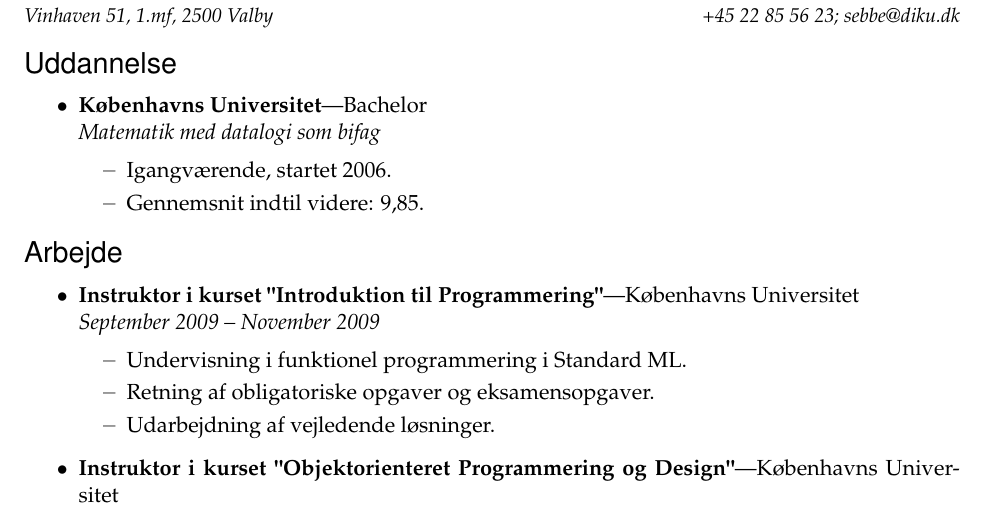
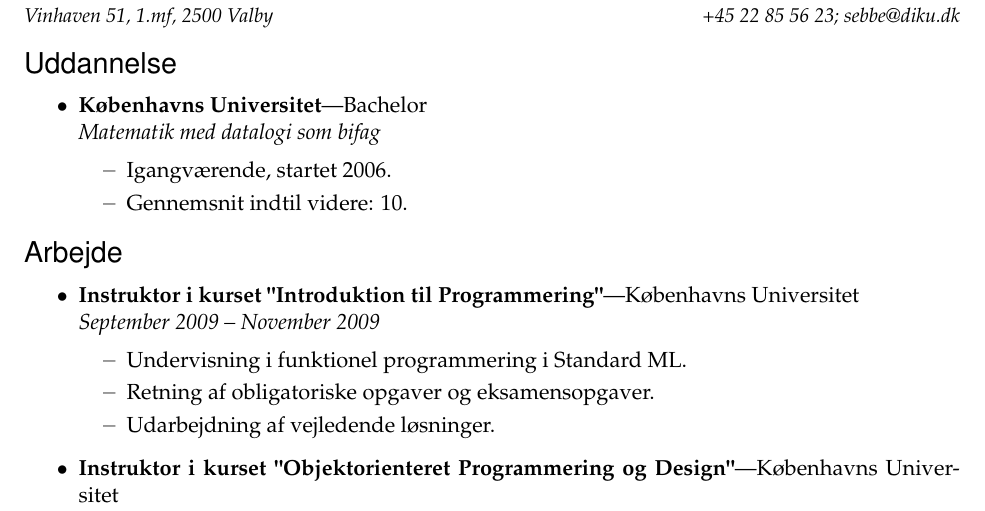
Before and after one commit to Eckankar/resume, a LaTeX CV (resume.tex): part of the page, cut so that both start at the same text. Compiled offline with pdfLaTeX.

Commit message:
opdatér gennemsnit

```diff
--- a/resume.tex
+++ b/resume.tex
@@ -108,7 +108,7 @@
 
 	\begin{ressubsec}{Københavns Universitet}{Bachelor}{Matematik med datalogi som bifag}
 		\ressubitem{Igangværende, startet 2006.}
-		\ressubitem{Gennemsnit indtil videre: 9,85.}
+		\ressubitem{Gennemsnit indtil videre: 10.}
 	\end{ressubsec}
 
 \end{ressection}
```
Also changed, not shown: resume.pdf.
